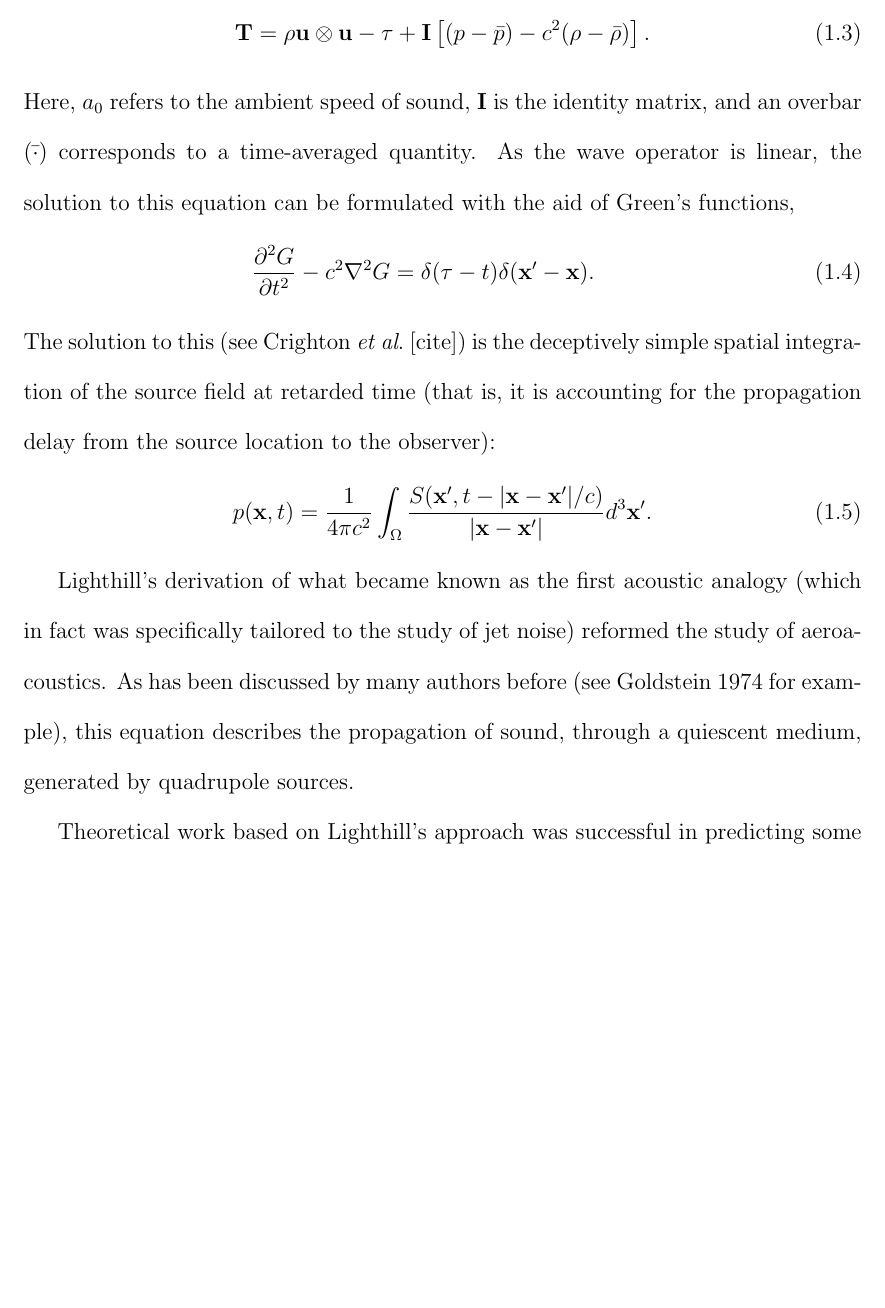
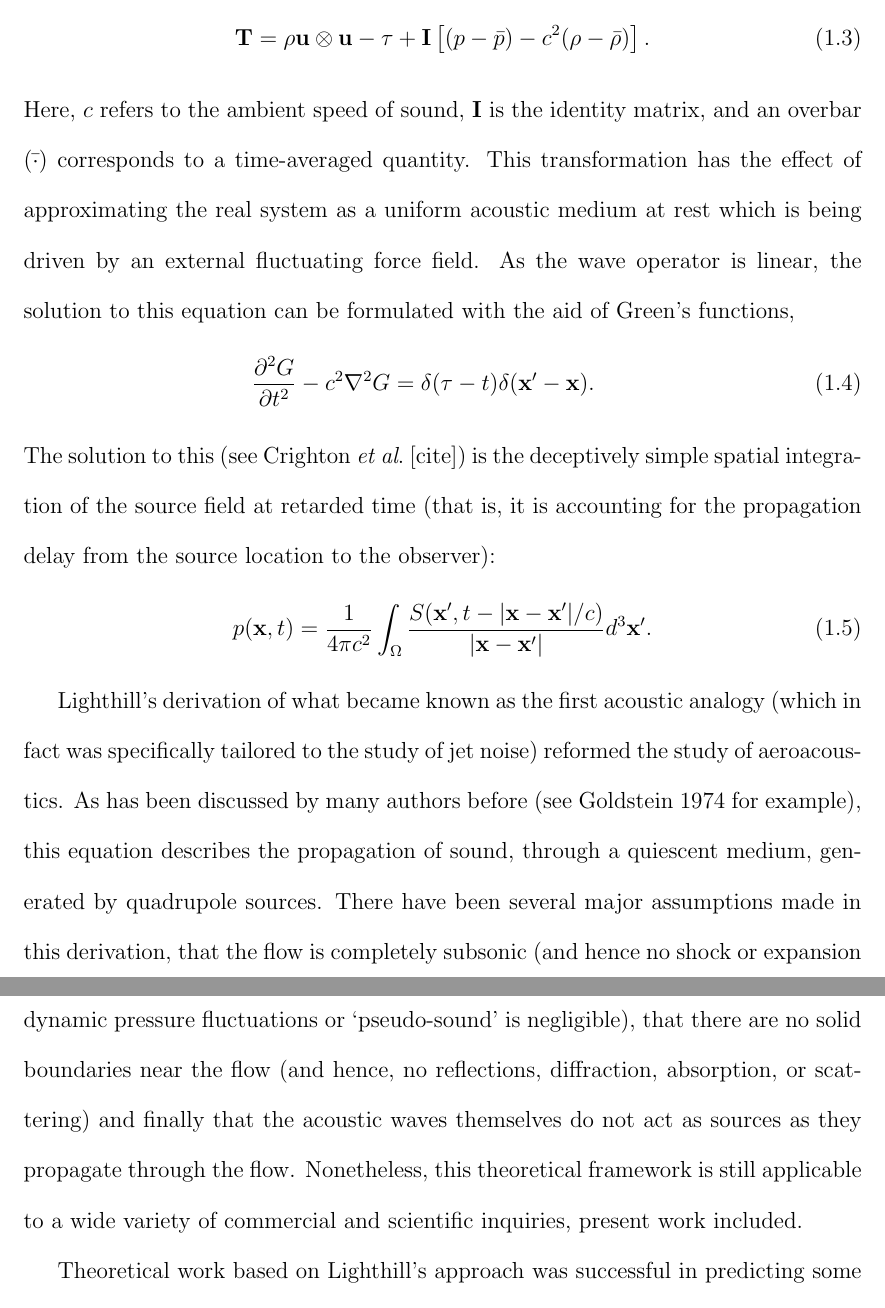
Before and after one commit to michaelcrawley/PhD_Dissertation, a LaTeX thesis (MCrawley_Dissertation.tex, which reads ch_introduction.tex): part of page 19 of 50 before the commit and two parts of pages 19 and 20 of 50 after it, the two joined at a grey line, cut so that both start at the same text, the shorter picture padded with empty space. Compiled offline with pdfLaTeX.

Commit message:
updating AA section

```diff
--- a/ch_introduction.tex
+++ b/ch_introduction.tex
@@ -89,7 +84,8 @@ $\mathbf{T}$, commonly referred to as \textit{Lighthill's stress tensor}, compri
 \begin{equation}
 \mathbf{T} = \rho \mathbf{u} \otimes \mathbf{u} - \mathbf{\tau} + \mathbf{I} \left[ (p-\bar{p}) - c^2 (\rho - \bar{\rho}) \right].
 \end{equation}
-Here, $a_0$ refers to the ambient speed of sound, $\mathbf{I}$ is the identity matrix, and an overbar ($\bar{\cdot}$) corresponds to a time-averaged quantity.
+Here, $c$ refers to the ambient speed of sound, $\mathbf{I}$ is the identity matrix, and an overbar ($\bar{\cdot}$) corresponds to a time-averaged quantity.
+This transformation has the effect of approximating the real system as a uniform acoustic medium at rest which is being driven by an external fluctuating force field.
 As the wave operator is linear, the solution to this equation can be formulated with the aid of Green's functions,
 \begin{eqnarray}
 \frac{\partial^2 G}{\partial t^2} - c^2 \nabla^2 G = \delta (\tau -t) \delta (\mathbf{x}' - \mathbf{x}).
@@ -100,7 +96,8 @@ p (\mathbf{x},t) = \frac{1}{4 \pi c^2} \int_{\Omega} \frac{S (\mathbf{x}',t - |\
 \end{equation}
 
 Lighthill's derivation of what became known as the first acoustic analogy (which in fact was specifically tailored to the study of jet noise) reformed the study of aeroacoustics.
-As has been discussed by many authors before (see Goldstein 1974 for example), this equation describes the propagation of sound, through a quiescent medium, generated by quadrupole sources.
+As has been discussed by many authors before (see Goldstein 1974 for example), this equation describes the propagation of sound, through a quiescent medium, generated by quadrupole sources. There have been several major assumptions made in this derivation, that the flow is completely subsonic (and hence no shock or expansion waves are present), that the observer location is far from the jet (and hence hydrodynamic pressure fluctuations or `pseudo-sound' is negligible), that there are no solid boundaries near the flow (and hence, no reflections, diffraction, absorption, or scattering) and finally that the acoustic waves themselves do not act as sources as they propagate through the flow.
+Nonetheless, this theoretical framework is still applicable to a wide variety of commercial and scientific inquiries, present work included.
 
 Theoretical work based on Lighthill's approach was successful in predicting some aspects of experimentally-observed jet noise.
 Namely, stochastic source models of quadrupoles (per the aeroacoustic community's understanding of jet turbulence at the time) predicted a far-field pressure intensity scaling of $I \sim U_{j}^{8}$ which agreed with experimental results from cold, subsonic jets at sideline angles [Viswanathan].
```
Also changed, not shown: ch_introduction.tex (11 more changed lines), 1 other file.
